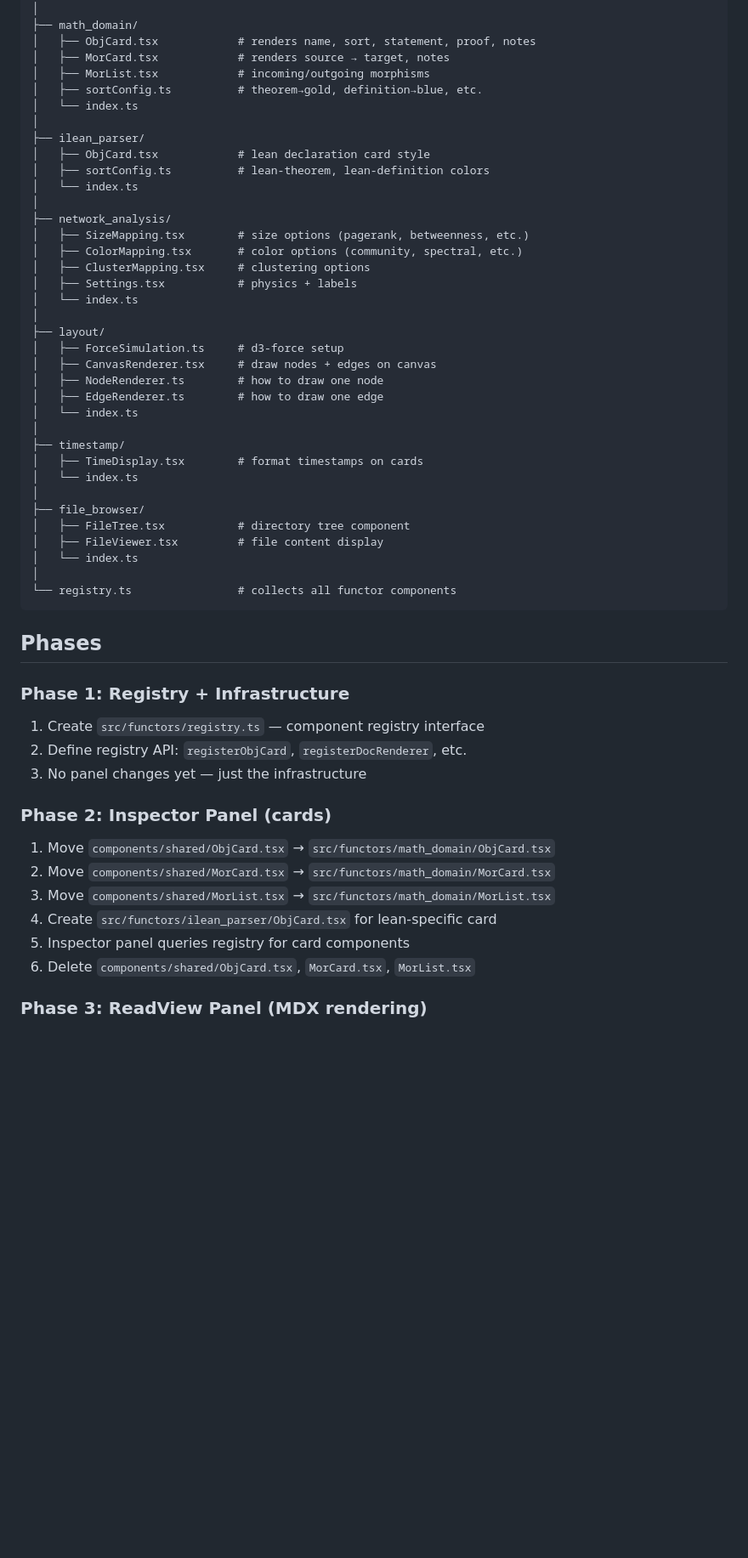
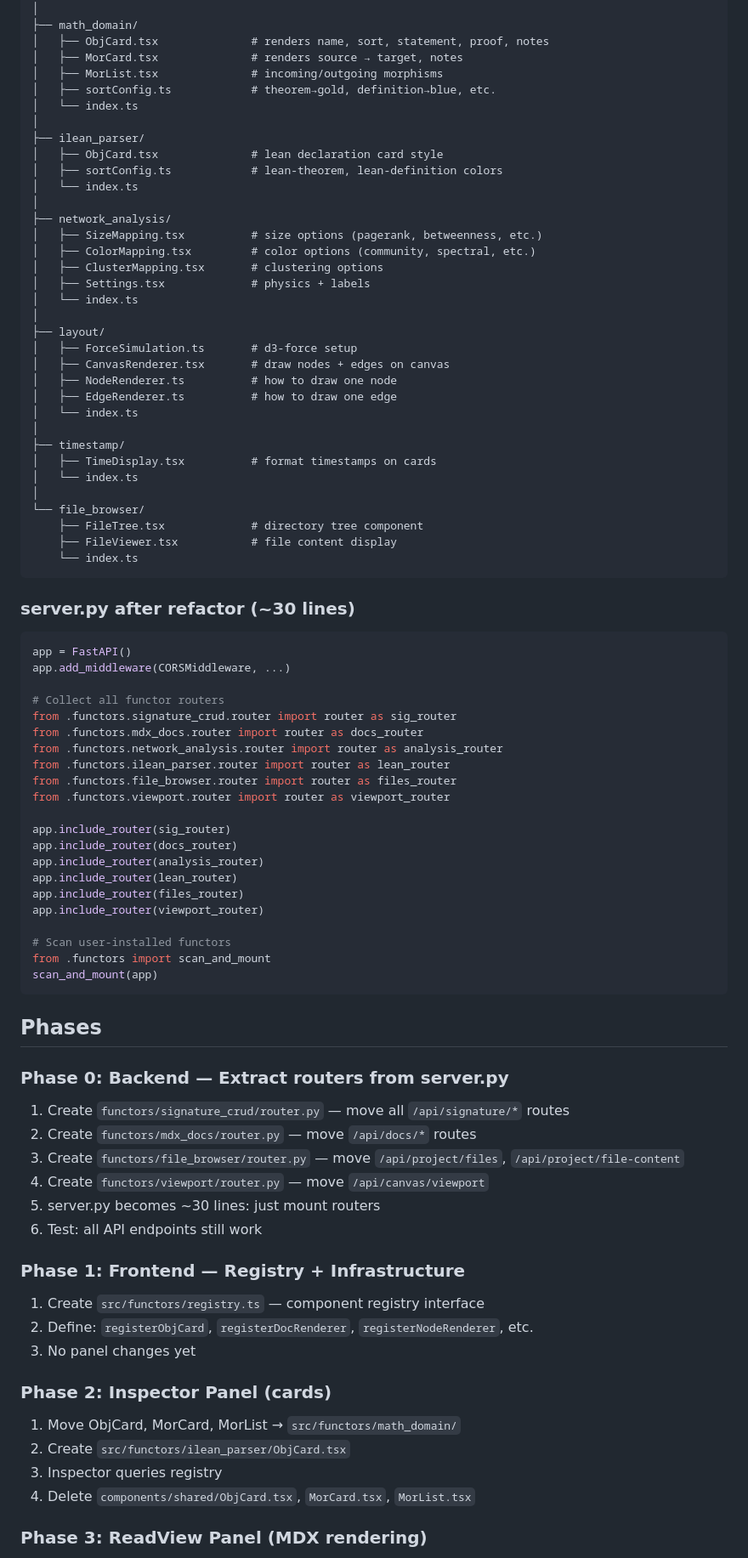
Before and after one commit to MathNetwork/Astrolabe, a Markdown page: docs/functor-refactor-plan.md, the part around one of its changes. Shown at 85% size. Rendered like a GitHub page; blank space fills up the shorter version.

````diff
--- a/docs/functor-refactor-plan.md
+++ b/docs/functor-refactor-plan.md
@@ -35,56 +74,86 @@ src/functors/
 │   └── index.ts
 │
 ├── math_domain/
-│   ├── ObjCard.tsx            # renders name, sort, statement, proof, notes
-│   ├── MorCard.tsx            # renders source → target, notes
-│   ├── MorList.tsx            # incoming/outgoing morphisms
-│   ├── sortConfig.ts          # theorem→gold, definition→blue, etc.
+│   ├── ObjCard.tsx              # renders name, sort, statement, proof, notes
+│   ├── MorCard.tsx              # renders source → target, notes
+│   ├── MorList.tsx              # incoming/outgoing morphisms
+│   ├── sortConfig.ts            # theorem→gold, definition→blue, etc.
 │   └── index.ts
 │
 ├── ilean_parser/
-│   ├── ObjCard.tsx            # lean declaration card style
-│   ├── sortConfig.ts          # lean-theorem, lean-definition colors
+│   ├── ObjCard.tsx              # lean declaration card style
+│   ├── sortConfig.ts            # lean-theorem, lean-definition colors
 │   └── index.ts
 │
 ├── network_analysis/
-│   ├── SizeMapping.tsx        # size options (pagerank, betweenness, etc.)
-│   ├── ColorMapping.tsx       # color options (community, spectral, etc.)
-│   ├── ClusterMapping.tsx     # clustering options
-│   ├── Settings.tsx           # physics + labels
+│   ├── SizeMapping.tsx          # size options (pagerank, betweenness, etc.)
+│   ├── ColorMapping.tsx         # color options (community, spectral, etc.)
+│   ├── ClusterMapping.tsx       # clustering options
+│   ├── Settings.tsx             # physics + labels
 │   └── index.ts
 │
 ├── layout/
-│   ├── ForceSimulation.ts     # d3-force setup
-│   ├── CanvasRenderer.tsx     # draw nodes + edges on canvas
-│   ├── NodeRenderer.ts        # how to draw one node
-│   ├── EdgeRenderer.ts        # how to draw one edge
+│   ├── ForceSimulation.ts       # d3-force setup
+│   ├── CanvasRenderer.tsx       # draw nodes + edges on canvas
+│   ├── NodeRenderer.ts          # how to draw one node
+│   ├── EdgeRenderer.ts          # how to draw one edge
 │   └── index.ts
 │
 ├── timestamp/
-│   ├── TimeDisplay.tsx        # format timestamps on cards
+│   ├── TimeDisplay.tsx          # format timestamps on cards
 │   └── index.ts
 │
-├── file_browser/
-│   ├── FileTree.tsx           # directory tree component
-│   ├── FileViewer.tsx         # file content display
-│   └── index.ts
-│
-└── registry.ts                # collects all functor components
+└── file_browser/
+    ├── FileTree.tsx             # directory tree component
+    ├── FileViewer.tsx           # file content display
+    └── index.ts
+```
+
+### server.py after refactor (~30 lines)
+
+```python
+app = FastAPI()
+app.add_middleware(CORSMiddleware, ...)
+
+# Collect all functor routers
+from .functors.signature_crud.router import router as sig_router
+from .functors.mdx_docs.router import router as docs_router
+from .functors.network_analysis.router import router as analysis_router
+from .functors.ilean_parser.router import router as lean_router
+from .functors.file_browser.router import router as files_router
+from .functors.viewport.router import router as viewport_router
+
+app.include_router(sig_router)
+app.include_router(docs_router)
+app.include_router(analysis_router)
+app.include_router(lean_router)
+app.include_router(files_router)
+app.include_router(viewport_router)
+
+# Scan user-installed functors
+from .functors import scan_and_mount
+scan_and_mount(app)
 ```
 
 ## Phases
 
-### Phase 1: Registry + Infrastructure
+### Phase 0: Backend — Extract routers from server.py
+1. Create `functors/signature_crud/router.py` — move all `/api/signature/*` routes
+2. Create `functors/mdx_docs/router.py` — move `/api/docs/*` routes
+3. Create `functors/file_browser/router.py` — move `/api/project/files`, `/api/project/file-content`
+4. Create `functors/viewport/router.py` — move `/api/canvas/viewport`
+5. server.py becomes ~30 lines: just mount routers
+6. Test: all API endpoints still work
+
+### Phase 1: Frontend — Registry + Infrastructure
 1. Create `src/functors/registry.ts` — component registry interface
-2. Define registry API: `registerObjCard`, `registerDocRenderer`, etc.
-3. No panel changes yet — just the infrastructure
+2. Define: `registerObjCard`, `registerDocRenderer`, `registerNodeRenderer`, etc.
+3. No panel changes yet
 
 ### Phase 2: Inspector Panel (cards)
-1. Move `components/shared/ObjCard.tsx` → `src/functors/math_domain/ObjCard.tsx`
-2. Move `components/shared/MorCard.tsx` → `src/functors/math_domain/MorCard.tsx`
-3. Move `components/shared/MorList.tsx` → `src/functors/math_domain/MorList.tsx`
-4. Create `src/functors/ilean_parser/ObjCard.tsx` for lean-specific card
-5. Inspector panel queries registry for card components
-6. Delete `components/shared/ObjCard.tsx`, `MorCard.tsx`, `MorList.tsx`
+1. Move ObjCard, MorCard, MorList → `src/functors/math_domain/`
+2. Create `src/functors/ilean_parser/ObjCard.tsx`
+3. Inspector queries registry
+4. Delete `components/shared/ObjCard.tsx`, `MorCard.tsx`, `MorList.tsx`
 
 ### Phase 3: ReadView Panel (MDX rendering)
````
Also changed, not shown: other parts of docs/functor-refactor-plan.md (+76 -39 lines).
